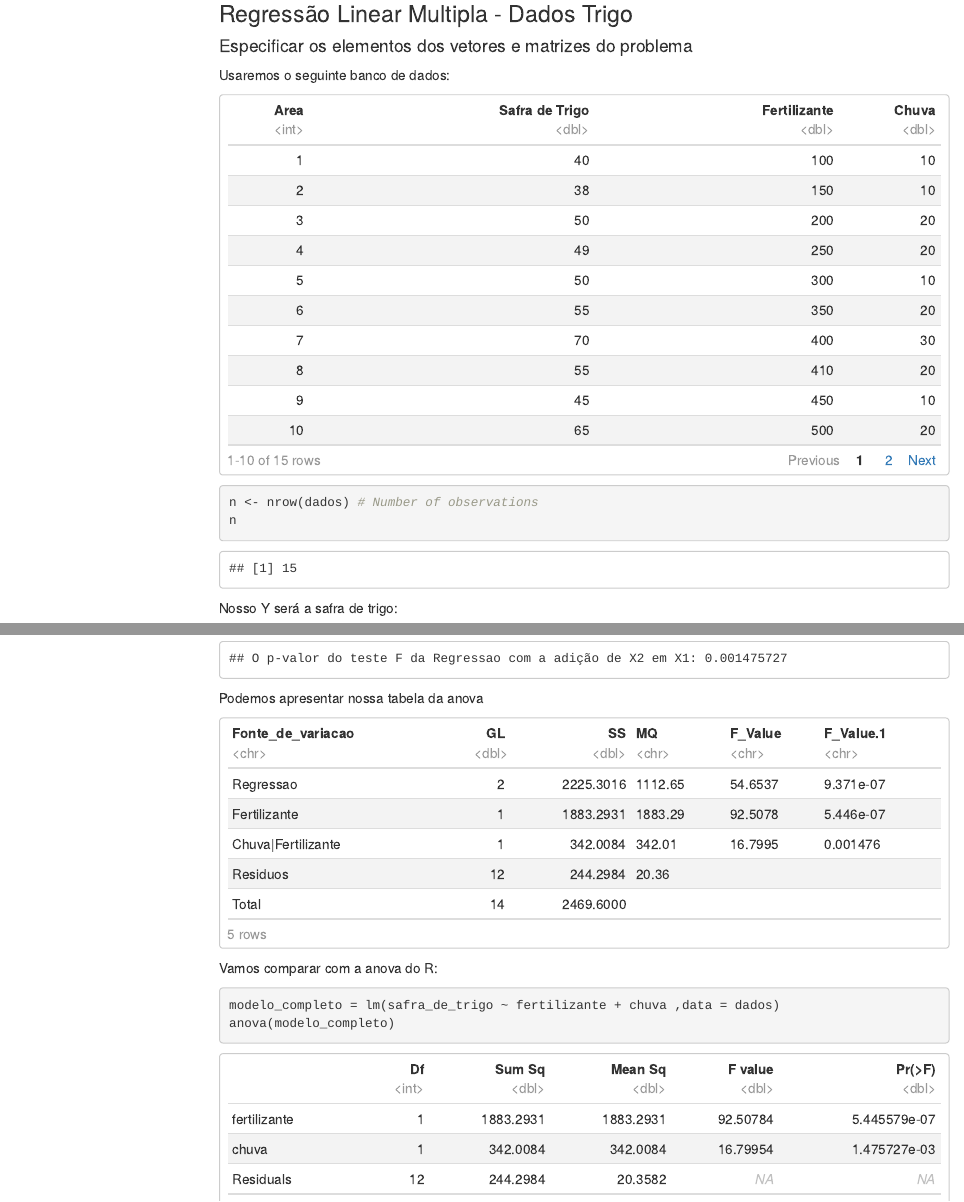
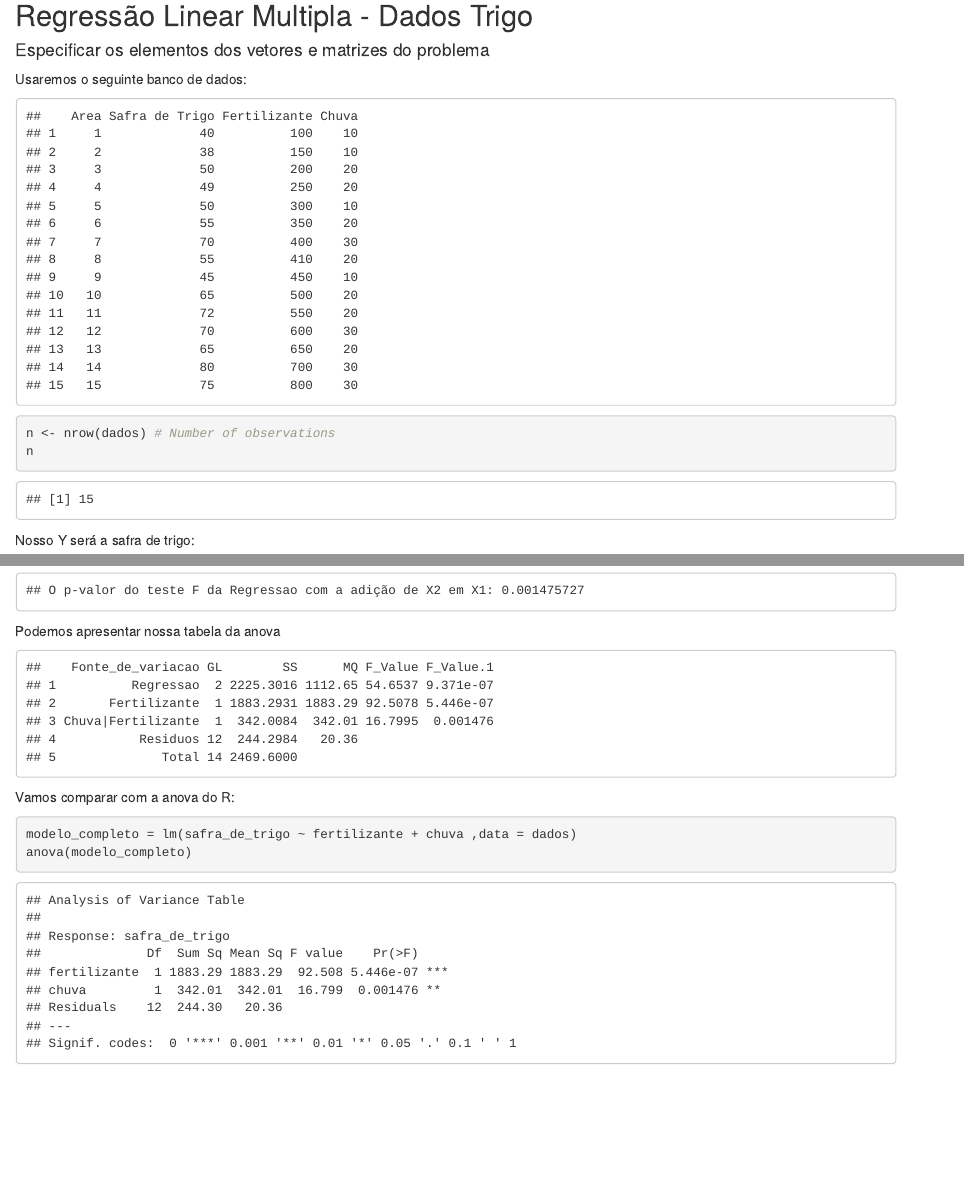
Before and after one commit to wentrick/regressao, an R Markdown document (Exercicios/exercicios_regressao_multipla/exercicios_sala_3.Rmd): the page in a window 1100 px wide, from 140 px down, and a second part further down, joined at a grey line. Rendered offline with R 4.5, knitr and Pandoc, with nearby package versions; menus at the side of the page are left out.

Commit message:
mudando os temas

````diff
--- a/Exercicios/exercicios_regressao_multipla/exercicios_sala_3.Rmd
+++ b/Exercicios/exercicios_regressao_multipla/exercicios_sala_3.Rmd
@@ -3,20 +3,25 @@ title: "Exercicio Regressao Multipla - 1"
 author: "Davi Wentrick Feijó - 200016806"
 date: "2023-06-02"
 output:
+  rmdformats::downcute:
+    self_contained: true
+    thumbnails: true
+    lightbox: true
+    gallery: true
+    highlight: tango
+    toc_depth : 4
   html_document:
-    df_print: paged
-    toc: true
-    toc_depth: 4
+    toc: false
+    toc_depth: 5
     toc_float: true
-  pdf_document: default
 ---
 
 ```{r setup, include=FALSE}
 knitr::opts_chunk$set(echo = TRUE)
-pacman::p_load(tidyverse,Matrix,knitr)
+pacman::p_load(tidyverse,Matrix,knitr,rmdformats)
 ```
 
-### Regressão Linear Multipla - Dados Trigo
+## Regressão Linear Multipla - Dados Trigo
 
 ```{r echo=FALSE}
 #modelo linear multiplo
````
Also changed, not shown: Exercicios/exercicios_regressao_multipla/exercicios_sala_3.R (+2 -0 lines), Exercicios/exercicios_regressao_multipla/exercicios_sala_gordura.Rmd (+10 -5 lines), Exercicios/exercicios_regressao_multipla/exercicios_sala_3.html, Exercicios/exercicios_regressao_multipla/exercicios_sala_gordura.html, Exercicios/exercicios_regressao_multipla/exercicios_sala_3.Rmd (2 more changed lines).
